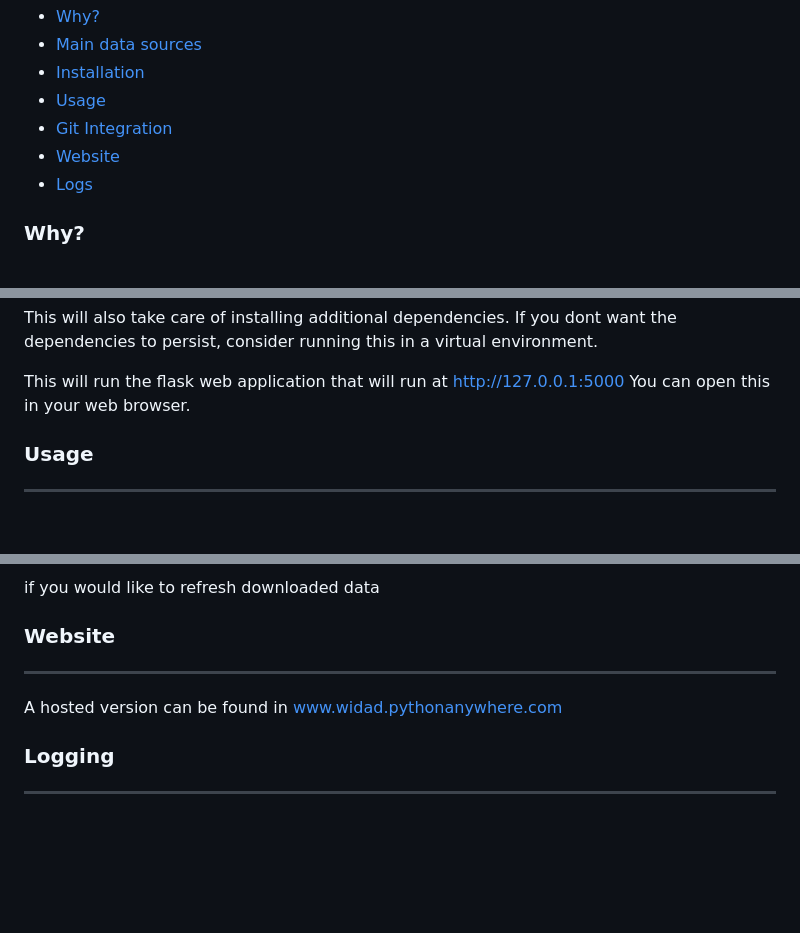
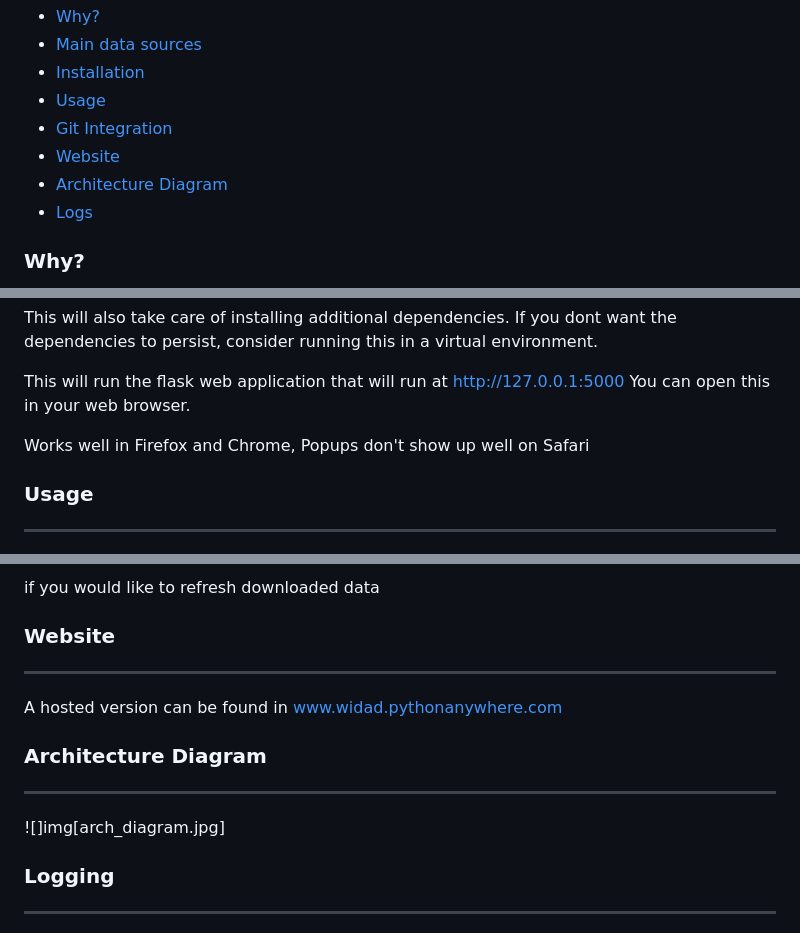
Before and after one commit to widadmogral/Invasive-species-in-EU-Mapper, a Markdown page: README.md, 3 parts joined by grey strips. GitHub-like rendering; blank space fills up the shorter version.

Commit message:
added arch diagram

```diff
--- a/README.md
+++ b/README.md
@@ -11,6 +11,7 @@ Table of Contents
  * [Usage](#Usage)
  * [Git Integration](#Git-integration)
  * [Website](Website)
+ * [Architecture Diagram](Architecture-Diagram)
  * [Logs](logs)
 
 ### Why?
@@ -46,6 +47,8 @@ This will also take care of installing additional dependencies. If you dont want
 
 This will run the flask web application that will run at http://127.0.0.1:5000 You can open this in your web browser.
 
+Works well in Firefox and Chrome, Popups don't show up well on Safari
+
 
 ### Usage
 ---
@@ -69,6 +72,10 @@ if you would like to refresh downloaded data
 -----
 A hosted version can be found in www.widad.pythonanywhere.com
 
+### Architecture Diagram
+-----
+![]img[arch_diagram.jpg]
+
 ### Logging
 -----
 To make debugging easier, error logs for database load can be found in database.log file and app.log for errors while loading the app.
```
Also changed, not shown: img/arch_diagram.jpg (added).
